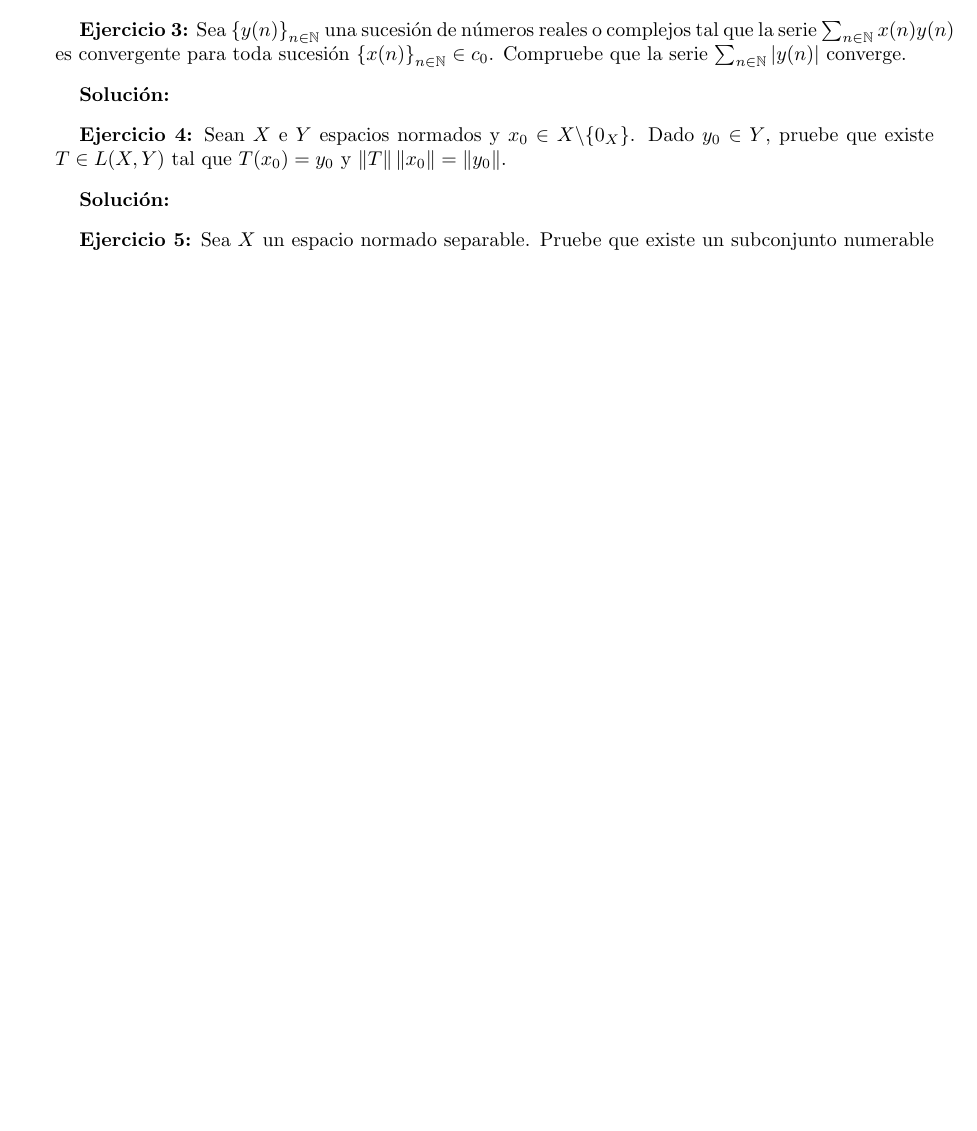
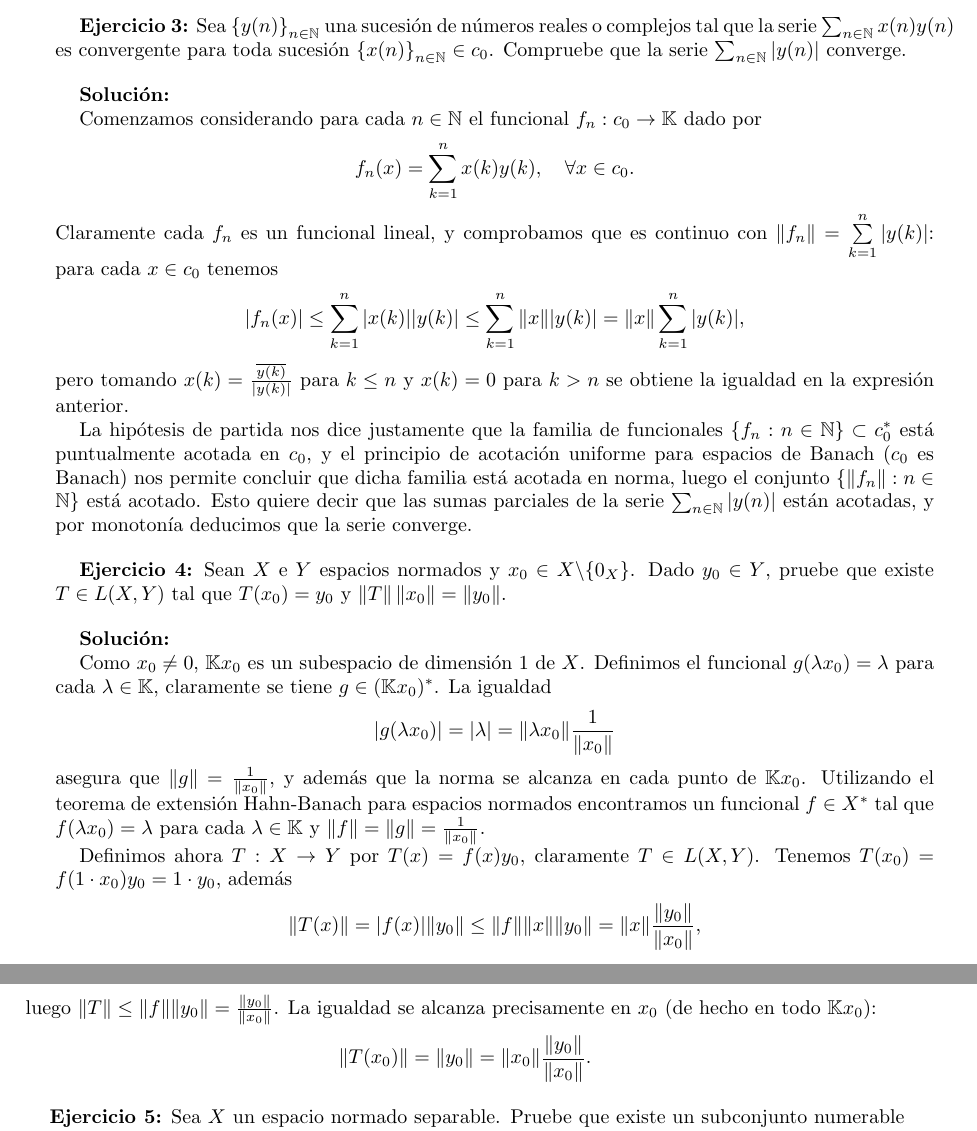
Before and after one commit to dcabezas98/Matematicas, a LaTeX paper (Analisis/Analisis_Funcional_Avanzado/repaso.tex): part of page 2 of 2 before the commit and two parts of pages 2 and 3 of 3 after it, the two joined at a grey line, cut so that both start at the same text, the shorter picture padded with empty space. Compiled offline with pdfLaTeX; the source files are stored in an older character set and shown here as Unicode.

Commit message:
AFA: ejercicio 3 y 4

```diff
--- a/Analisis/Analisis_Funcional_Avanzado/repaso.tex
+++ b/Analisis/Analisis_Funcional_Avanzado/repaso.tex
@@ -112,6 +112,15 @@ A lo largo del ejercicio, $X$ e $Y$ serán dos espacios de Banach y $T:X\rightar
 
 \textbf{Soluci\'on:}
 
+Comenzamos considerando para cada $n\in\mathbb{N}$ el funcional $f_n:c_0\rightarrow\mathbb{K}$ dado por
+\[f_n(x)=\sum_{k=1}^n x(k)y(k),\quad \forall x\in c_0.\] Claramente cada $f_n$ es un funcional lineal, y comprobamos que es continuo con $\|f_n\|=\sum\limits_{k=1}^n|y(k)|$:
+para cada $x\in c_0$ tenemos
+\[|f_n(x)|\leq\sum_{k=1}^n |x(k)| |y(k)|\leq \sum_{k=1}^n \|x\| |y(k)|=\|x\|\sum\limits_{k=1}^n|y(k)|,\]
+pero tomando $x(k)=\frac{\overline{y(k)}}{|y(k)|}$ para $k\leq n$ y $x(k)=0$ para $k>n$ se obtiene la igualdad en la expresión anterior.
+
+La hipótesis de partida nos dice justamente que la familia de funcionales $\{f_n:n\in\mathbb{N}\}\subset c_0^*$ está puntualmente acotada en $c_0$, y el principio de acotación uniforme para espacios de Banach ($c_0$ es Banach) nos permite concluir que dicha familia está acotada en norma, luego el conjunto $\{\|f_n\|:n\in\mathbb{N}\}$ está acotado. Esto quiere decir que las sumas parciales de la serie $\sum_{n\in\N}\left|y(n)\right|$ están acotadas, y por monotonía deducimos que la serie converge.
+
+
 \bigskip
 
 \textbf{Ejercicio 4:}
@@ -120,6 +129,15 @@ Sean $X$ e $Y$ espacios normados y $x_0\in X\backslash \{0_X\}$. Dado $y_0\in Y$
 \bigskip
 
 \textbf{Soluci\'on:}
+
+Como $x_0\neq 0$, $\mathbb{K}x_0$ es un subespacio de dimensión 1 de $X$. Definimos el funcional $g(\lambda x_0)=\lambda$ para cada $\lambda\in\mathbb{K}$, claramente se tiene $g\in(\mathbb{K}x_0)^*$. La igualdad
+\[|g(\lambda x_0)|=|\lambda|=\|\lambda x_0\|\frac{1}{\|x_0\|}\]
+asegura que $\|g\|=\frac{1}{\|x_0\|}$, y además que la norma se alcanza en cada punto de $\mathbb{K}x_0$. Utilizando el teorema de extensión Hahn-Banach para espacios normados encontramos un funcional $f\in X^*$ tal que $f(\lambda x_0)=\lambda$ para cada $\lambda\in\mathbb{K}$ y $\|f\|=\|g\|=\frac{1}{\|x_0\|}$.
+
+Definimos ahora $T:X\rightarrow Y$ por $T(x)=f(x)y_0$, claramente $T\in L(X,Y)$. Tenemos $T(x_0)=f(1\cdot x_0)y_0=1\cdot y_0$, además
+\[\|T(x)\|=|f(x)|\|y_0\|\leq \|f\|\|x\|\|y_0\|=\|x\|\frac{\|y_0\|}{\|x_0\|},\]
+luego $\|T\|\leq\|f\|\|y_0\|=\frac{\|y_0\|}{\|x_0\|}$. La igualdad se alcanza precisamente en $x_0$ (de hecho en todo $\mathbb{K}x_0$):
+\[\|T(x_0)\|=\|y_0\|=\|x_0\|\frac{\|y_0\|}{\|x_0\|}.\]
 
 \bigskip
 
```
Also changed, not shown: Analisis/Analisis_Funcional_Avanzado/repaso.pdf.
